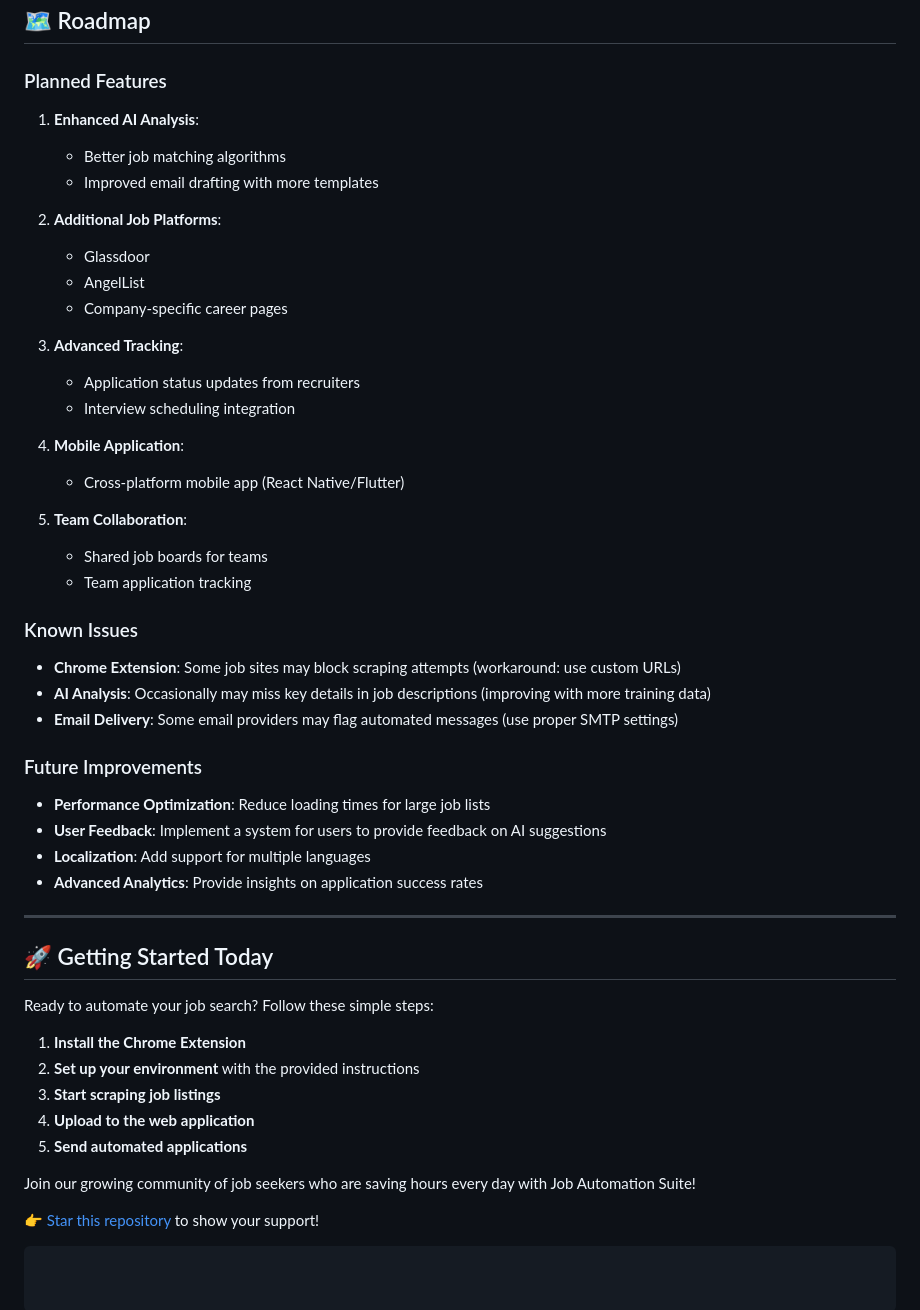
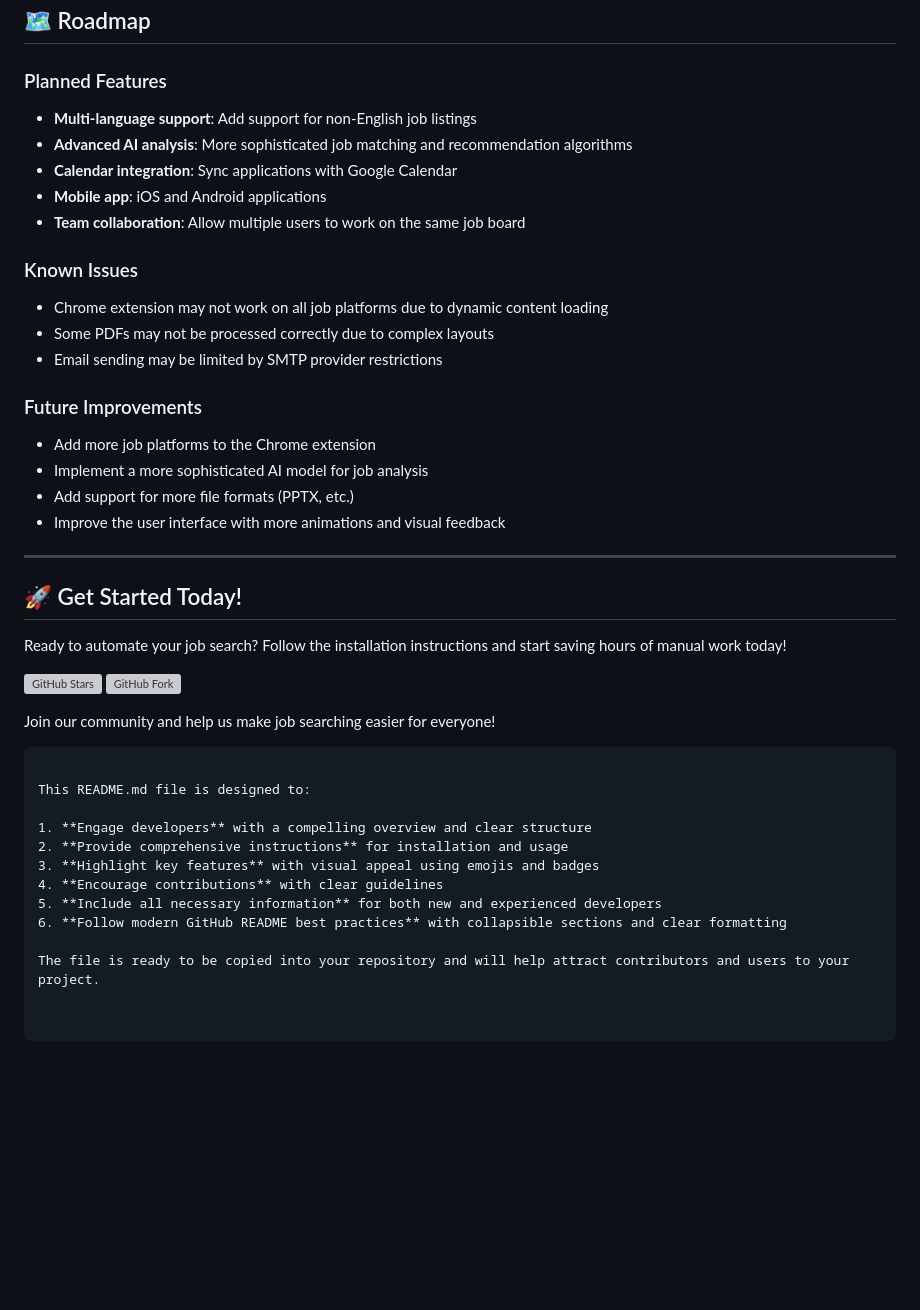
Before and after one commit to vaibhaw001/job-automation, a Markdown page: README.md, the part around one of its changes. Drawn GitHub-style; blank space fills up the shorter version; grey boxes are pictures that could not be loaded.

````diff
--- a/README.md
+++ b/README.md
@@ -350,52 +254,44 @@ A: Currently, we support LinkedIn, Internshala, Indeed, and Naukri. We welcome c
 
 ### Planned Features
 
-1. **Enhanced AI Analysis**:
-   - Better job matching algorithms
-   - Improved email drafting with more templates
-
-2. **Additional Job Platforms**:
-   - Glassdoor
-   - AngelList
-   - Company-specific career pages
-
-3. **Advanced Tracking**:
-   - Application status updates from recruiters
-   - Interview scheduling integration
-
-4. **Mobile Application**:
-   - Cross-platform mobile app (React Native/Flutter)
-
-5. **Team Collaboration**:
-   - Shared job boards for teams
-   - Team application tracking
+- **Multi-language support**: Add support for non-English job listings
+- **Advanced AI analysis**: More sophisticated job matching and recommendation algorithms
+- **Calendar integration**: Sync applications with Google Calendar
+- **Mobile app**: iOS and Android applications
+- **Team collaboration**: Allow multiple users to work on the same job board
 
 ### Known Issues
 
-- **Chrome Extension**: Some job sites may block scraping attempts (workaround: use custom URLs)
-- **AI Analysis**: Occasionally may miss key details in job descriptions (improving with more training data)
-- **Email Delivery**: Some email providers may flag automated messages (use proper SMTP settings)
+- Chrome extension may not work on all job platforms due to dynamic content loading
+- Some PDFs may not be processed correctly due to complex layouts
+- Email sending may be limited by SMTP provider restrictions
 
 ### Future Improvements
 
-- **Performance Optimization**: Reduce loading times for large job lists
-- **User Feedback**: Implement a system for users to provide feedback on AI suggestions
-- **Localization**: Add support for multiple languages
-- **Advanced Analytics**: Provide insights on application success rates
+- Add more job platforms to the Chrome extension
+- Implement a more sophisticated AI model for job analysis
+- Add support for more file formats (PPTX, etc.)
+- Improve the user interface with more animations and visual feedback
 
 ---
 
-## 🚀 Getting Started Today
+## 🚀 Get Started Today!
 
-Ready to automate your job search? Follow these simple steps:
+Ready to automate your job search? Follow the installation instructions and start saving hours of manual work today!
 
-1. **Install the Chrome Extension**
-2. **Set up your environment** with the provided instructions
-3. **Start scraping job listings**
-4. **Upload to the web application**
-5. **Send automated applications**
+[![GitHub Stars](https://img.shields.io/github/stars/yourusername/job-automation?style=social)](https://github.com/yourusername/job-automation/stargazers)
+[![GitHub Fork](https://img.shields.io/github/forks/yourusername/job-automation?style=social)](https://github.com/yourusername/job-automation/fork)
 
-Join our growing community of job seekers who are saving hours every day with Job Automation Suite!
+Join our community and help us make job searching easier for everyone!
+```
 
-👉 [Star this repository](https://github.com/yourusername/job-automation/stargazers) to show your support!
-```
+This README.md file is designed to:
+
+1. **Engage developers** with a compelling overview and clear structure
+2. **Provide comprehensive instructions** for installation and usage
+3. **Highlight key features** with visual appeal using emojis and badges
+4. **Encourage contributions** with clear guidelines
+5. **Include all necessary information** for both new and experienced developers
+6. **Follow modern GitHub README best practices** with collapsible sections and clear formatting
+
+The file is ready to be copied into your repository and will help attract contributors and users to your project.
````
Also changed, not shown: other parts of README.md (+103 -199 lines).
